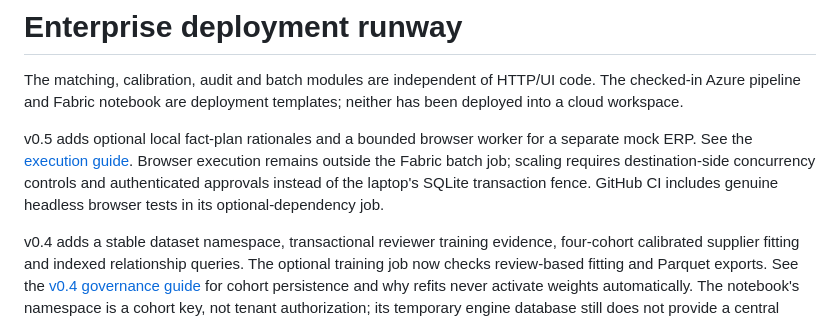
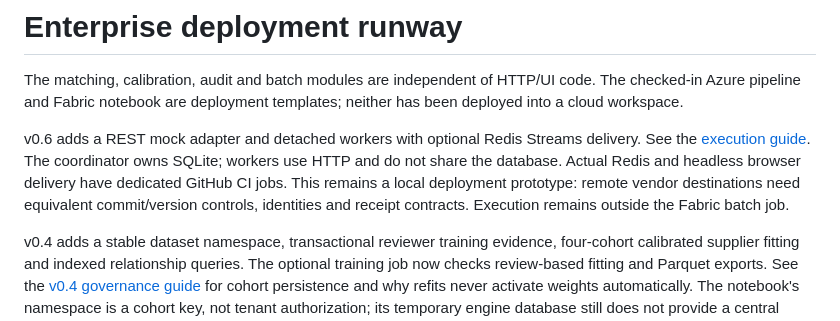
Before and after one commit to vishalk2712/enterprise-ai-execution-framework, a Markdown page: docs/enterprise-deployment.md, the part around the change. GitHub-like rendering.

Commit message:
Document v0.6 REST, Redis delivery and destination fencing limits [skip ci]

```diff
--- a/docs/enterprise-deployment.md
+++ b/docs/enterprise-deployment.md
@@ -2,7 +2,7 @@
 
 The matching, calibration, audit and batch modules are independent of HTTP/UI code. The checked-in Azure pipeline and Fabric notebook are deployment templates; neither has been deployed into a cloud workspace.
 
-v0.5 adds optional local fact-plan rationales and a bounded browser worker for a separate mock ERP. See the [execution guide](execution-v05.md). Browser execution remains outside the Fabric batch job; scaling requires destination-side concurrency controls and authenticated approvals instead of the laptop's SQLite transaction fence. GitHub CI includes genuine headless browser tests in its optional-dependency job.
+v0.6 adds a REST mock adapter and detached workers with optional Redis Streams delivery. See the [execution guide](execution-v06.md). The coordinator owns SQLite; workers use HTTP and do not share the database. Actual Redis and headless browser delivery have dedicated GitHub CI jobs. This remains a local deployment prototype: remote vendor destinations need equivalent commit/version controls, identities and receipt contracts. Execution remains outside the Fabric batch job.
 
 v0.4 adds a stable dataset namespace, transactional reviewer training evidence, four-cohort calibrated supplier fitting and indexed relationship queries. The optional training job now checks review-based fitting and Parquet exports. See the [v0.4 governance guide](governance-v04.md) for cohort persistence and why refits never activate weights automatically. The notebook's namespace is a cohort key, not tenant authorization; its temporary engine database still does not provide a central review service.
 
```
Also changed, not shown: docs/execution-v06.md (added, +68 -0 lines).
